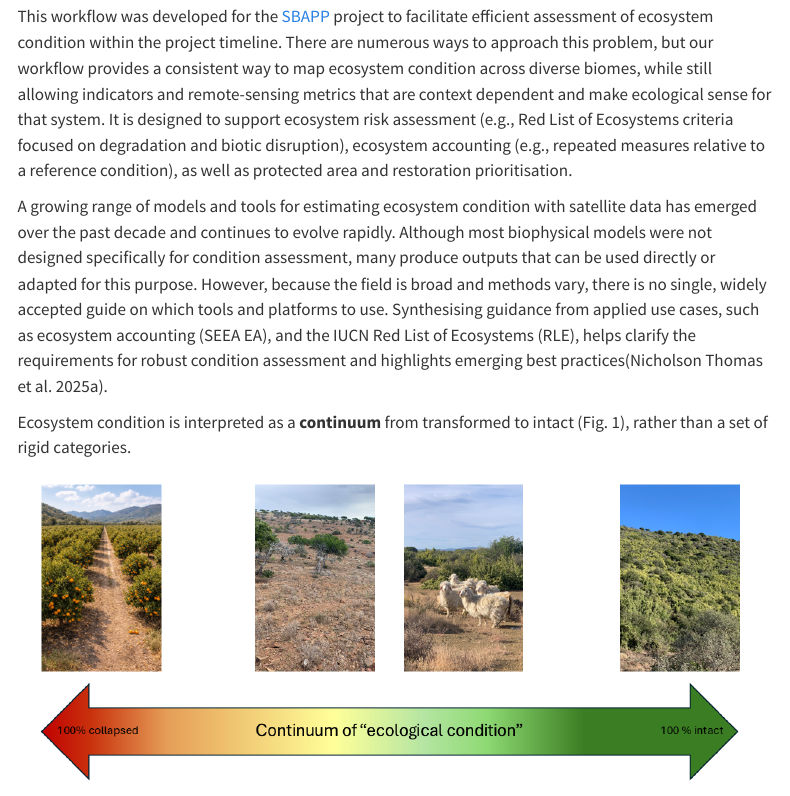
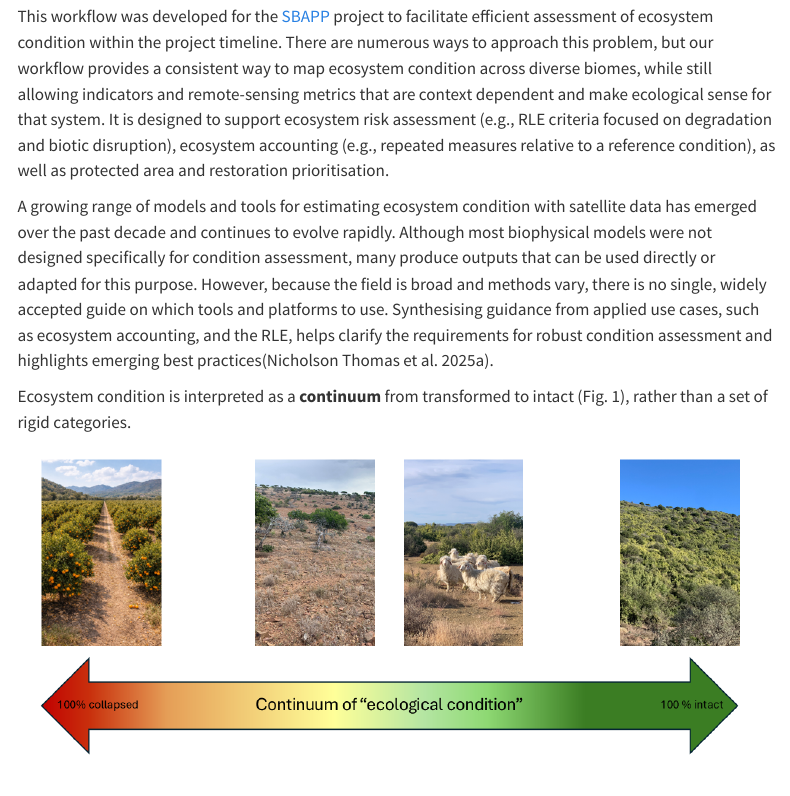
Before and after one commit to vdmStephni/ecosystem_condition, a Quarto document (content/workflow/index.qmd): the page in a window 1100 px wide, from 130 px down. Rendered offline with R 4.5, knitr and Pandoc in place of Quarto, with nearby package versions; menus at the side of the page are left out.

Commit message:
worflow content added

```diff
--- a/content/workflow/index.qmd
+++ b/content/workflow/index.qmd
@@ -5,9 +5,9 @@ bibliography: references.bib
 
 ## General Approach
 
-This workflow was developed for the [SBAPP](https://science.uct.ac.za/seec/sbapp-ecological-condition) project to facilitate efficient assessment of ecosystem condition within the project timeline. There are numerous ways to approach this problem, but our workflow provides a consistent way to map ecosystem condition across diverse biomes, while still allowing indicators and remote-sensing metrics that are context dependent and make ecological sense for that system. It is designed to support ecosystem risk assessment (e.g., Red List of Ecosystems criteria focused on degradation and biotic disruption), ecosystem accounting (e.g., repeated measures relative to a reference condition), as well as protected area and restoration prioritisation.
+This workflow was developed for the [SBAPP](https://science.uct.ac.za/seec/sbapp-ecological-condition) project to facilitate efficient assessment of ecosystem condition within the project timeline. There are numerous ways to approach this problem, but our workflow provides a consistent way to map ecosystem condition across diverse biomes, while still allowing indicators and remote-sensing metrics that are context dependent and make ecological sense for that system. It is designed to support ecosystem risk assessment (e.g., RLE criteria focused on degradation and biotic disruption), ecosystem accounting (e.g., repeated measures relative to a reference condition), as well as protected area and restoration prioritisation.
 
-A growing range of models and tools for estimating ecosystem condition with satellite data has emerged over the past decade and continues to evolve rapidly. Although most biophysical models were not designed specifically for condition assessment, many produce outputs that can be used directly or adapted for this purpose. However, because the field is broad and methods vary, there is no single, widely accepted guide on which tools and platforms to use. Synthesising guidance from applied use cases, such as ecosystem accounting (SEEA EA), and the IUCN Red List of Ecosystems (RLE), helps clarify the requirements for robust condition assessment and highlights emerging best practices[@nicholsonthomas2025].
+A growing range of models and tools for estimating ecosystem condition with satellite data has emerged over the past decade and continues to evolve rapidly. Although most biophysical models were not designed specifically for condition assessment, many produce outputs that can be used directly or adapted for this purpose. However, because the field is broad and methods vary, there is no single, widely accepted guide on which tools and platforms to use. Synthesising guidance from applied use cases, such as ecosystem accounting, and the RLE, helps clarify the requirements for robust condition assessment and highlights emerging best practices[@nicholsonthomas2025].
 
 Ecosystem condition is interpreted as a **continuum** from transformed to intact (Fig. 1), rather than a set of rigid categories.
 
```
